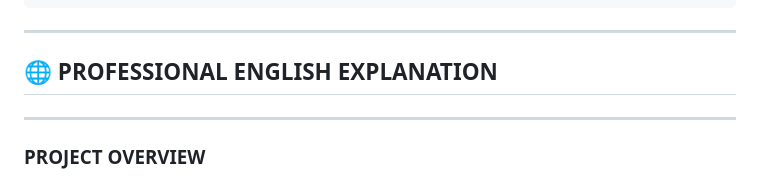
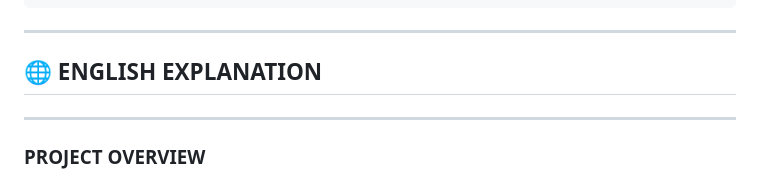
Before and after one commit to ridhorezkyanwar/shadowsix-lms, a Markdown page: README.md, the part around the change. GitHub-like rendering.

```diff
--- a/README.md
+++ b/README.md
@@ -232,7 +232,7 @@ Database `shadowsix` memiliki beberapa tabel penting:
 
 ---
 
-## 🌐 **PROFESSIONAL ENGLISH EXPLANATION**
+## 🌐 **ENGLISH EXPLANATION**
 
 ---
 
```
